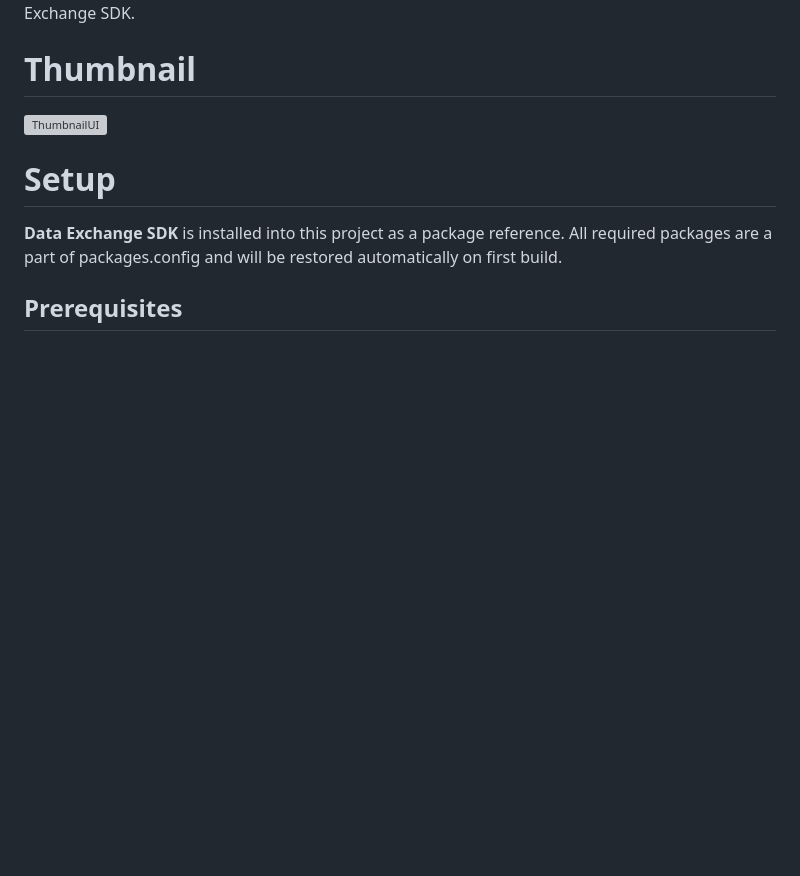
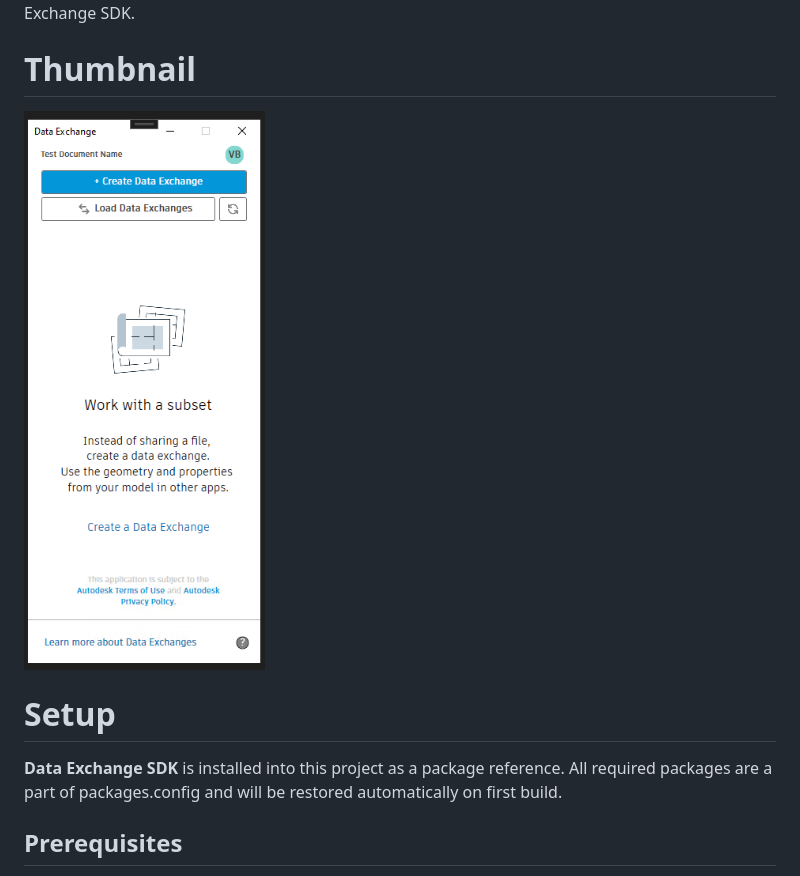
Before and after one commit to autodesk-platform-services/aps-dataexchange-connector, a Markdown page: README.md, the part around the change. Drawn GitHub-style; pictures changed too: images/Thumbnail.png (added); blank space fills up the shorter version; grey boxes are pictures that could not be loaded.

Commit message:
Added Thumbnail to images folder. Readme updated

```diff
--- a/README.md
+++ b/README.md
@@ -9,7 +9,7 @@
 This small application serves as a demo for setting up and using the Data Exchange SDK as a Nuget package. The sample demonstrates how one can Create or Update Data Exchanges using Data Exchange SDK.
 
 # Thumbnail
-![ThumbnailUI](https://github.com/autodesk-platform-services/aps-dataexchange-connector/assets/143052260/d20d7bea-4ee0-47a4-bb18-0e7d77af0497)
+![ThumbnailUI](images/Thumbnail.png)
 
 # Setup
 **Data Exchange SDK** is installed into this project as a package reference. All required packages are a part of packages.config and will be restored automatically on first build.
```
